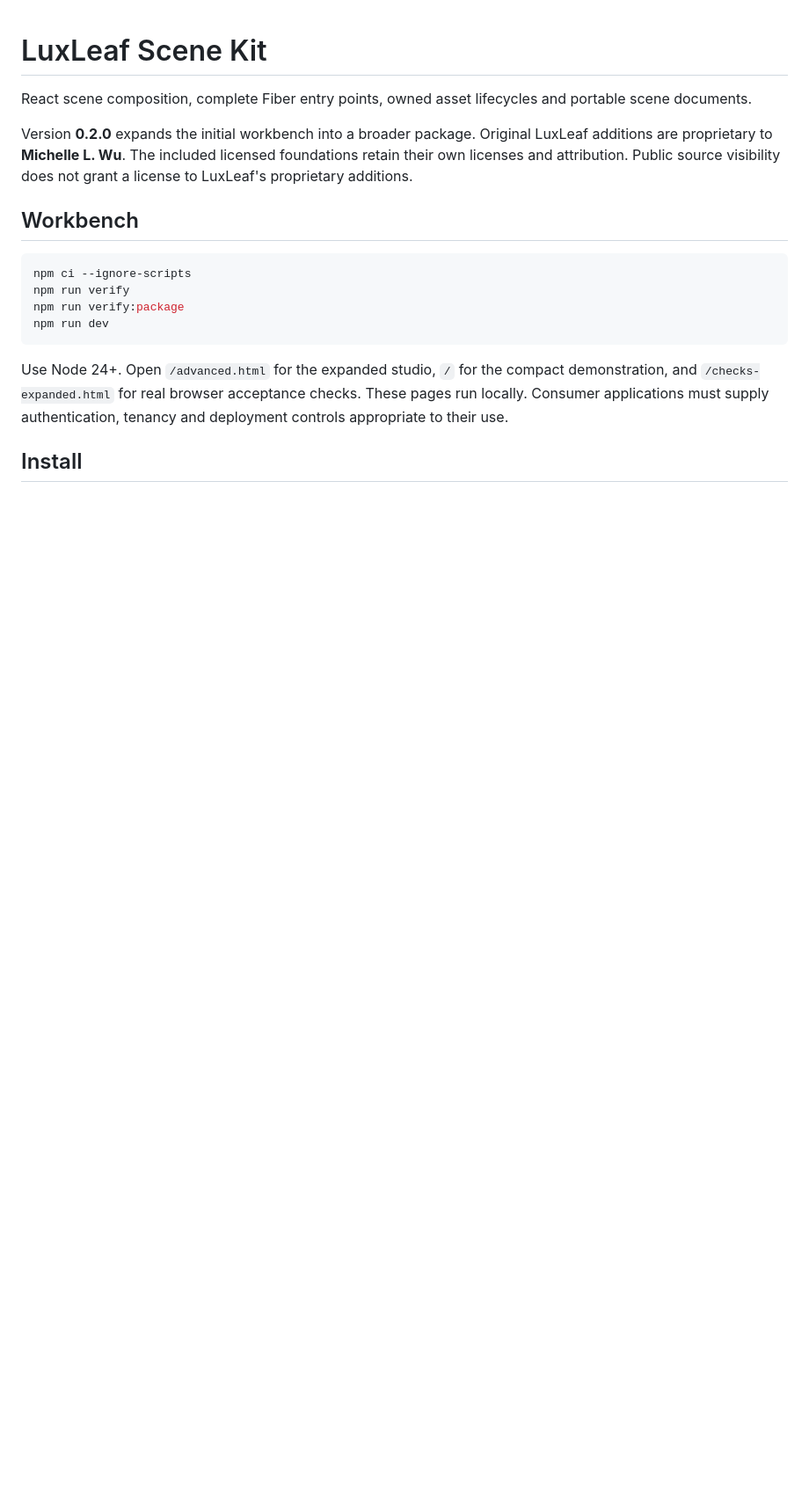
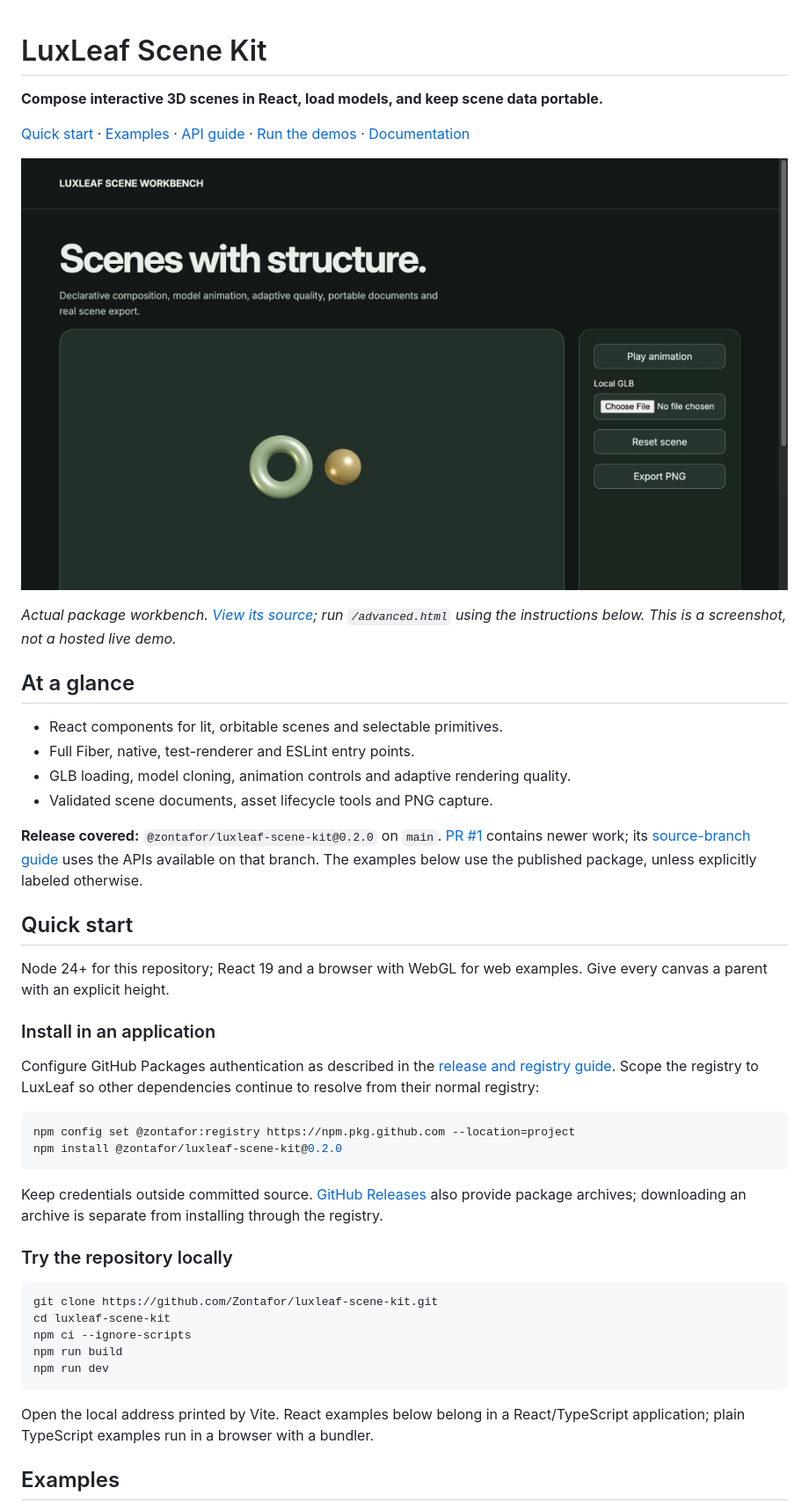
Before and after one commit to Zontafor/luxleaf-scene-kit, a Markdown page: README.md, the part around one of its changes. Shown at 88% size. GitHub-like rendering; pictures changed too: docs/images/workbench.jpg (added); blank space fills up the shorter version.

Commit message:
Document package usage with organized examples and workbench preview

````diff
--- a/README.md
+++ b/README.md
@@ -1,19 +1,48 @@
 # LuxLeaf Scene Kit
 
-React scene composition, complete Fiber entry points, owned asset lifecycles and portable scene documents.
+**Compose interactive 3D scenes in React, load models, and keep scene data portable.**
 
-Version **0.2.0** expands the initial workbench into a broader package. Original LuxLeaf additions are proprietary to **Michelle L. Wu**. The included licensed foundations retain their own licenses and attribution. Public source visibility does not grant a license to LuxLeaf's proprietary additions.
+[Quick start](#quick-start) · [Examples](#examples) · [API guide](#api-guide) · [Run the demos](#run-the-demos) · [Documentation](#documentation)
 
-## Workbench
+![LuxLeaf Scene Kit running in the local advanced workbench](docs/images/workbench.jpg)
+
+*Actual package workbench. [View its source](demo/advanced.tsx); run `/advanced.html` using the instructions below. This is a screenshot, not a hosted live demo.*
+
+## At a glance
+
+- React components for lit, orbitable scenes and selectable primitives.
+- Full Fiber, native, test-renderer and ESLint entry points.
+- GLB loading, model cloning, animation controls and adaptive rendering quality.
+- Validated scene documents, asset lifecycle tools and PNG capture.
+
+**Release covered:** `@zontafor/luxleaf-scene-kit@0.2.0` on `main`. [PR #1](https://github.com/Zontafor/luxleaf-scene-kit/pull/1) contains newer work; its [source-branch guide](https://github.com/Zontafor/luxleaf-scene-kit/blob/faithful-upstream/LUXLEAF.md) uses the APIs available on that branch. The examples below use the published package, unless explicitly labeled otherwise.
+
+## Quick start
+
+Node 24+ for this repository; React 19 and a browser with WebGL for web examples. Give every canvas a parent with an explicit height.
+
+### Install in an application
+
+Configure GitHub Packages authentication as described in the [release and registry guide](docs/RELEASING.md). Scope the registry to LuxLeaf so other dependencies continue to resolve from their normal registry:
 
 ```sh
+npm config set @zontafor:registry https://npm.pkg.github.com --location=project
+npm install @zontafor/luxleaf-scene-kit@0.2.0
+```
+
+Keep credentials outside committed source. [GitHub Releases](https://github.com/Zontafor/luxleaf-scene-kit/releases) also provide package archives; downloading an archive is separate from installing through the registry.
+
+### Try the repository locally
+
+```sh
+git clone https://github.com/Zontafor/luxleaf-scene-kit.git
+cd luxleaf-scene-kit
 npm ci --ignore-scripts
-npm run verify
-npm run verify:package
+npm run build
 npm run dev
 ```
 
-Use Node 24+. Open `/advanced.html` for the expanded studio, `/` for the compact demonstration, and `/checks-expanded.html` for real browser acceptance checks. These pages run locally. Consumer applications must supply authentication, tenancy and deployment controls appropriate to their use.
+Open the local address printed by Vite. React examples below belong in a React/TypeScript application; plain TypeScript examples run in a browser with a bundler.
 
-## Install
+## Examples
 
````
Also changed, not shown: other parts of README.md (+114 -38 lines).
